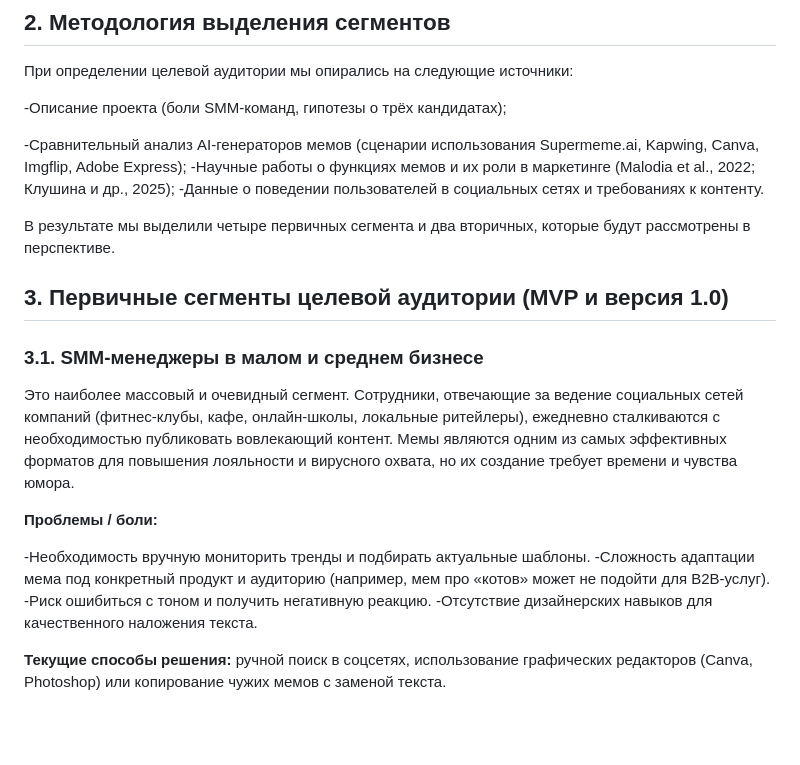
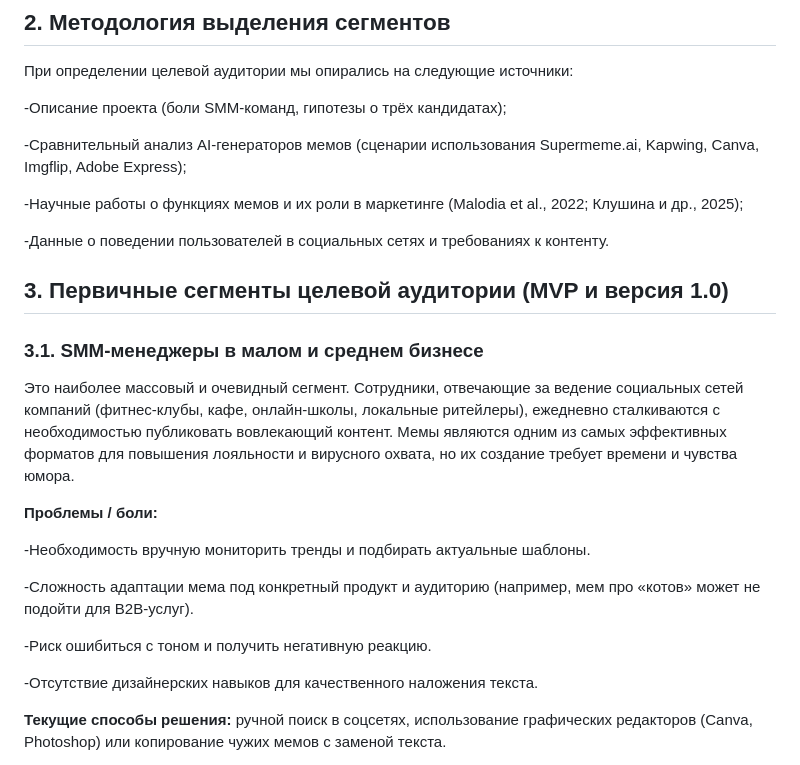
Before and after one commit to kkarimovamail-cell/memetic, a Markdown page: ANALYSIS.md, the part around one of its changes. Drawn GitHub-style; blank space fills up the shorter version.

Commit message:
Обновил ANALYSIS.md

```diff
--- a/ANALYSIS.md
+++ b/ANALYSIS.md
@@ -13,10 +13,10 @@
 -Описание проекта (боли SMM-команд, гипотезы о трёх кандидатах);
 
 -Сравнительный анализ AI-генераторов мемов (сценарии использования Supermeme.ai, Kapwing, Canva, Imgflip, Adobe Express);
+
 -Научные работы о функциях мемов и их роли в маркетинге (Malodia et al., 2022; Клушина и др., 2025);
+
 -Данные о поведении пользователей в социальных сетях и требованиях к контенту.
-
-В результате мы выделили четыре первичных сегмента и два вторичных, которые будут рассмотрены в перспективе.
 
 ## 3. Первичные сегменты целевой аудитории (MVP и версия 1.0)
 
@@ -27,8 +27,11 @@
 **Проблемы / боли:**
 
 -Необходимость вручную мониторить тренды и подбирать актуальные шаблоны.
+
 -Сложность адаптации мема под конкретный продукт и аудиторию (например, мем про «котов» может не подойти для B2B-услуг).
+
 -Риск ошибиться с тоном и получить негативную реакцию.
+
 -Отсутствие дизайнерских навыков для качественного наложения текста.
 
 **Текущие способы решения:** ручной поиск в соцсетях, использование графических редакторов (Canva, Photoshop) или копирование чужих мемов с заменой текста.
```
Also changed, not shown: other parts of ANALYSIS.md (+7 -0 lines).
